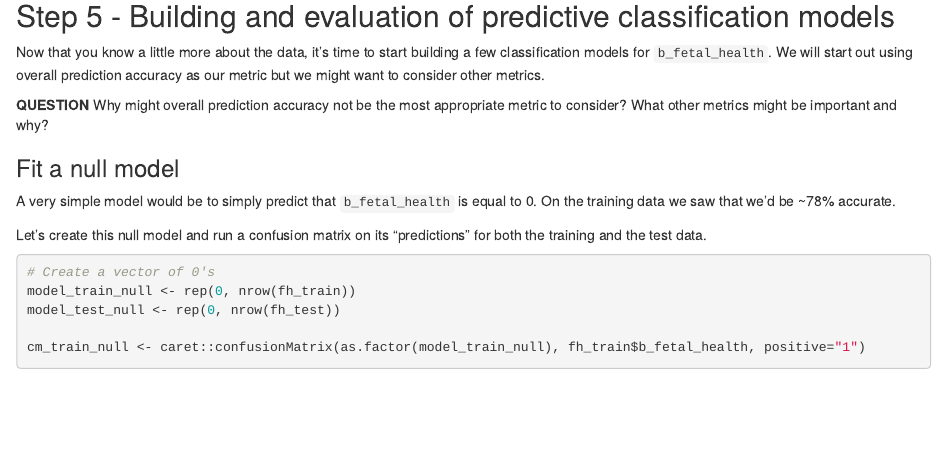
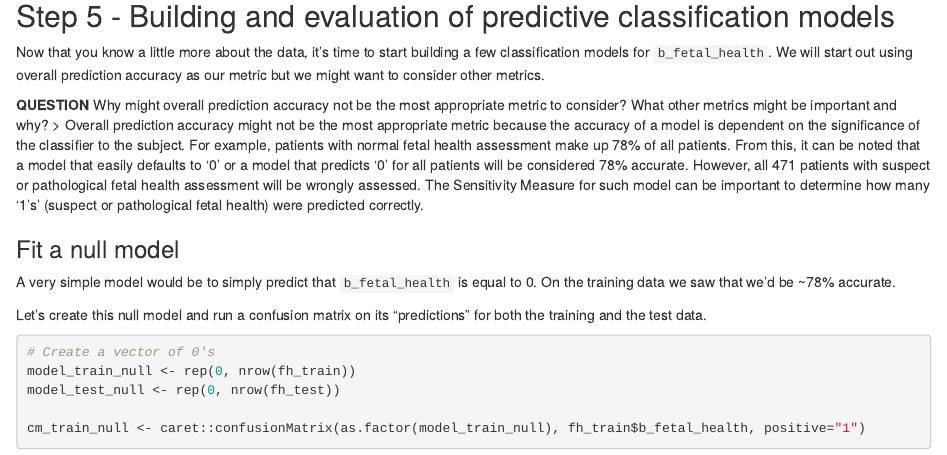
Before and after one commit to OsarodionOdion/fetalHealth_logisticRegression_R, an R Markdown document (hw3_w22_classification_r_fetalhealth_ogbeborevans.Rmd): the page in a window 1100 px wide, from 10390 px down. Rendered offline with R 4.5, knitr and Pandoc, with nearby package versions.

Commit message:
in progress

```diff
--- a/hw3_w22_classification_r_fetalhealth_ogbeborevans.Rmd
+++ b/hw3_w22_classification_r_fetalhealth_ogbeborevans.Rmd
@@ -235,7 +235,7 @@ as our metric but we might want to consider other metrics.
 
 **QUESTION** Why might overall prediction accuracy not be the most appropriate metric to consider? What other
 metrics might be important and why?
-
+> Overall prediction accuracy might not be the most appropriate metric because the accuracy of a model is dependent on the significance of the classifier to the subject. For example, patients with normal fetal health assessment make up 78% of all patients. From this, it can be noted that a model that easily defaults to '0' or a model that predicts '0' for all patients will be considered 78% accurate. However, all 471 patients with suspect or pathological fetal health assessment will be wrongly assessed. The Sensitivity Measure for such model can be important to determine how many '1's' (suspect or pathological fetal health) were predicted correctly.
 
 ### Fit a null model
 
```
